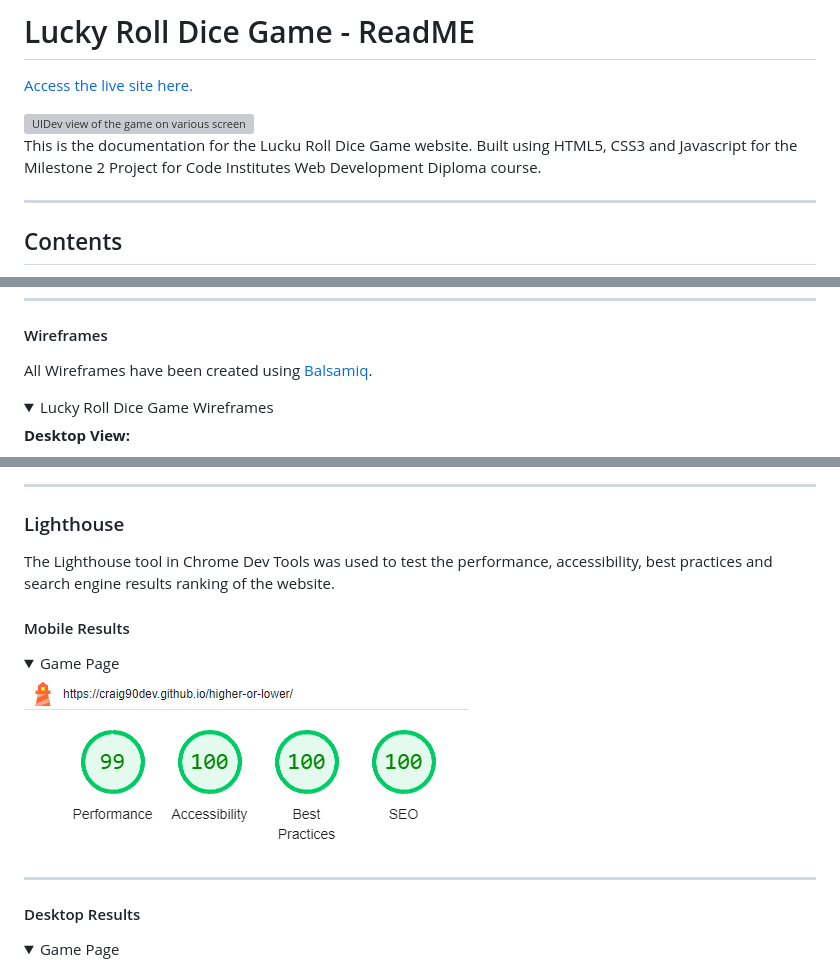
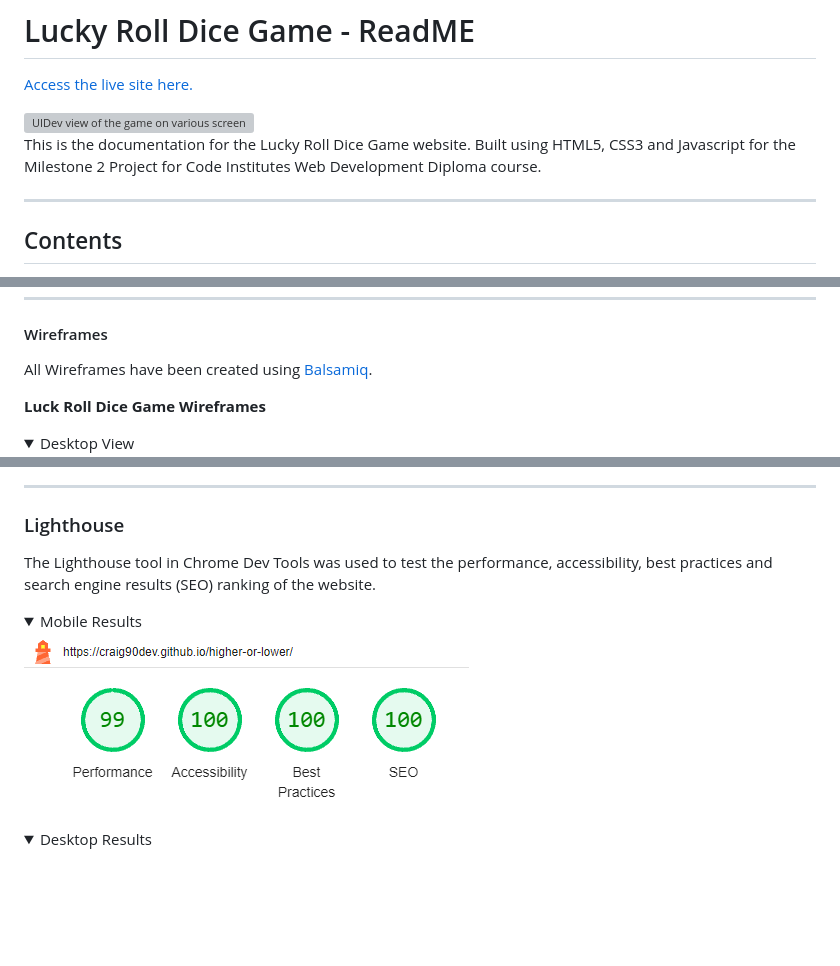
Before and after one commit to Craig90Dev/lucky-roll-dice-game, a Markdown page: README.md, 3 parts joined by grey strips. Drawn GitHub-style; folded sections open; blank space fills up the shorter version; grey boxes are pictures that could not be loaded.

Commit message:
Maint: Alter readME.md content for better layout and reading

```diff
--- a/README.md
+++ b/README.md
@@ -4,7 +4,7 @@
 
 <img src="assets/images/screenshots/am-i-responsive.png" alt="UIDev view of the game on various screen sizes showing the game is responsive">
 
-This is the documentation for the Lucku Roll Dice Game website. Built using HTML5, CSS3 and Javascript for the Milestone 2 Project for Code Institutes Web Development Diploma course.
+This is the documentation for the Lucky Roll Dice Game website. Built using HTML5, CSS3 and Javascript for the Milestone 2 Project for Code Institutes Web Development Diploma course.
 
 ******
 
@@ -94,9 +94,11 @@ The website is simple and loads with instructions on how to play and a start but
 
 All Wireframes have been created using [Balsamiq](https://balsamiq.com/).
 
-<details><summary>Lucky Roll Dice Game Wireframes</summary>
 
-**Desktop View:**
+**Luck Roll Dice Game Wireframes**
+
+<details><summary>Desktop View</summary>
+
 <img src="assets/images/wireframes/balsamiq-welcome-desktop.png" alt="Desktop view of instruction interface wireframe">
 
 <img src="assets/images/wireframes/balsamiq-game-desktop.png" alt="Desktop view of game interface wireframe">
@@ -323,19 +327,13 @@ The colours throughout the site have been chosen in order for the site to be lig
 
 ### Lighthouse
 
-The Lighthouse tool in Chrome Dev Tools was used to test the performance, accessibility, best practices and search engine results ranking of the website.
+The Lighthouse tool in Chrome Dev Tools was used to test the performance, accessibility, best practices and search engine results (SEO) ranking of the website.
 
-#### Mobile Results
-
-<details><summary>Game Page</summary>
+<details><summary>Mobile Results</summary>
 <img src="assets/images/lighthouse/lighthouse-mobile.png" alt="Screenshot of Game Page Lighthouse Results for mobile">
 </details>
 
-******
-
-#### Desktop Results
-
-<details><summary>Game Page</summary>
+<details><summary>Desktop Results</summary>
 <img src="assets/images/lighthouse/lighthouse-desktop.png" alt="Screenshot of Game Page Lighthouse Results for desktop">
 </details>
 
```
Also changed, not shown: other parts of README.md (+10 -8 lines).
